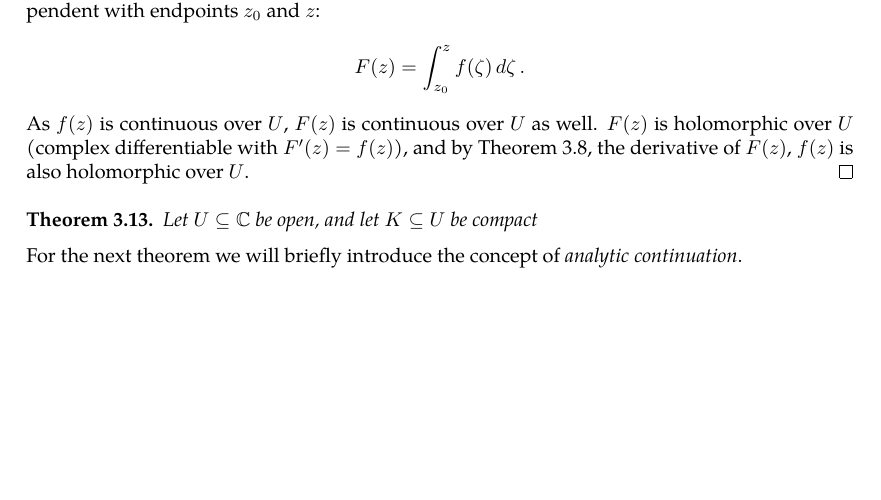
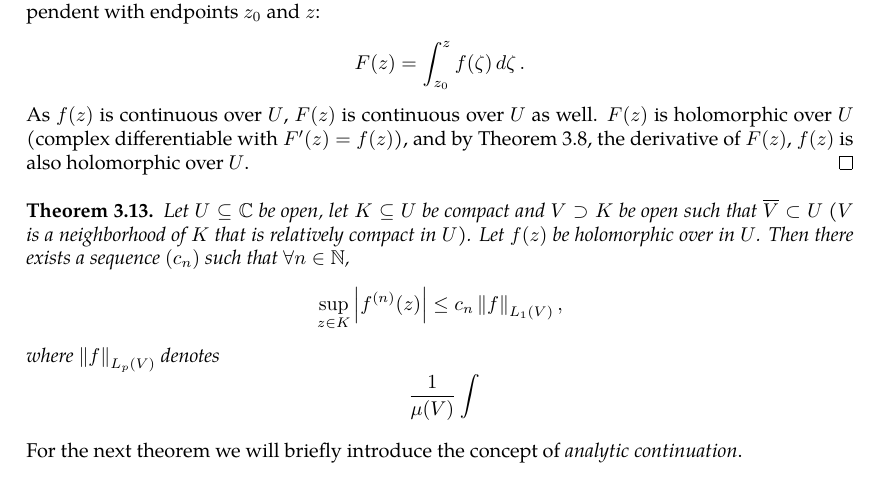
Before and after one commit to slipperking/complex-analysis-latex, a LaTeX document (main.tex): part of page 28 of 28, cut so that both start at the same text. Compiled offline with pdfLaTeX.

Commit message:
overleaf_to_git (Mon May 26 23:41:09 2025 -0700): update main.tex from r5538 to r5551

```diff
--- a/main.tex
+++ b/main.tex
@@ -753,7 +753,8 @@ We will introduce a trivial application of Liouville's Theorem:
     As \(f(z)\) is continuous over \(U\), \(F(z)\) is continuous over \(U\) as well. \(F(z)\) is holomorphic over \(U\) (complex differentiable with \(F'(z)=f(z)\)), and by \autoref{thm:cauchydifferentiationformula}, the derivative of \(F(z)\), \(f(z)\) is also holomorphic over \(U\).
 \end{proof}
 \begin{theorem}
-    Let \(U\subseteq\mathbb{C}\) be open, and let \(K\subseteq U\) be compact
+    Let \(U\subseteq\mathbb{C}\) be open, let \(K\subseteq U\) be compact and \(V\supset K\) be open such that \(\overline{V}\subset U\) (\(V\) is a neighborhood of \(K\) that is relatively compact in \(U\)). Let \(f(z)\) be holomorphic over in \(U\). Then there exists a sequence \(\paren{c_n}\) such that \(\forall n\in\mathbb{N}\), \[\sup_{z\in K}\abs{f^{(n)}(z)}\leq c_n\left\|f\right\|_{L_1(V)},\]
+    where \(\left\|f\right\|_{L_p(V)}\) denotes \[\frac{1}{\mu(V)}\int_{}\]
 \end{theorem}
 For the next theorem we will briefly introduce the concept of \textit{analytic continuation}.
 \end{document}
```
